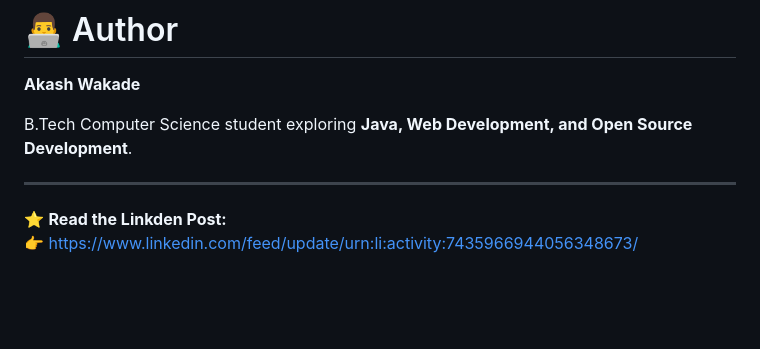
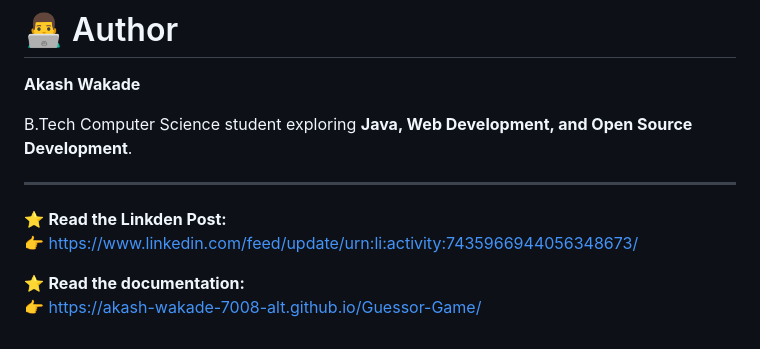
Before and after one commit to Akash-Wakade-7008-alt/Guessor-Game, a Markdown page: README.md, the part around the change. GitHub-like rendering; blank space fills up the shorter version.

Commit message:
adding documentation link in README.md

```diff
--- a/README.md
+++ b/README.md
@@ -157,3 +157,7 @@ B.Tech Computer Science student exploring **Java, Web Development, and Open Sour
 
 ⭐ **Read the Linkden Post:**
 👉 https://www.linkedin.com/feed/update/urn:li:activity:7435966944056348673/
+
+
+⭐ **Read the documentation:**
+👉 https://akash-wakade-7008-alt.github.io/Guessor-Game/
```
